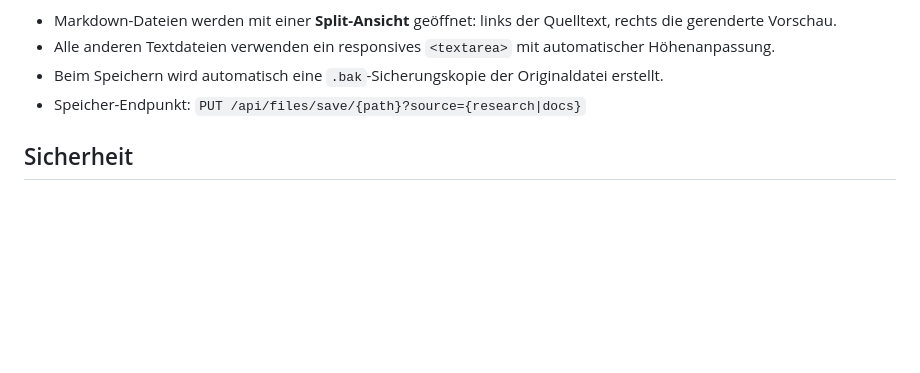
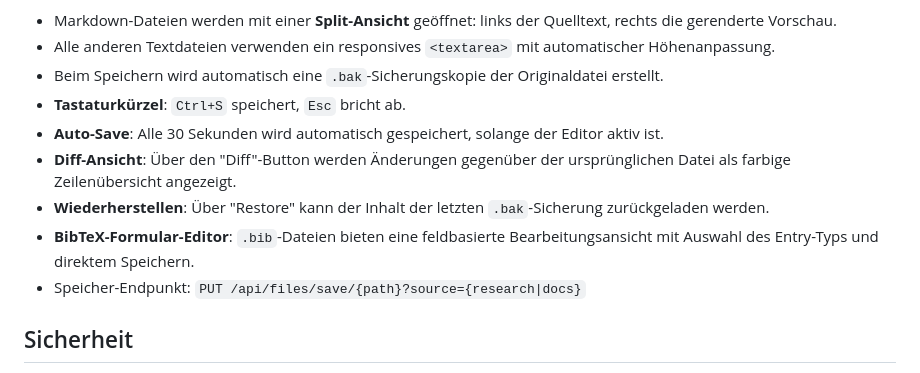
Before and after one commit to Thomas-Heisig/Brain-5D, a Markdown page: docs/03-dashboard/DASHBOARD.md, the part around the change. GitHub-like rendering; blank space fills up the shorter version.

```diff
--- a/docs/03-dashboard/DASHBOARD.md
+++ b/docs/03-dashboard/DASHBOARD.md
@@ -125,6 +125,15 @@ verworfen werden.
   automatischer Höhenanpassung.
 - Beim Speichern wird automatisch eine `.bak`-Sicherungskopie der
   Originaldatei erstellt.
+- **Tastaturkürzel**: `Ctrl+S` speichert, `Esc` bricht ab.
+- **Auto-Save**: Alle 30 Sekunden wird automatisch gespeichert, solange
+  der Editor aktiv ist.
+- **Diff-Ansicht**: Über den "Diff"-Button werden Änderungen gegenüber
+  der ursprünglichen Datei als farbige Zeilenübersicht angezeigt.
+- **Wiederherstellen**: Über "Restore" kann der Inhalt der letzten
+  `.bak`-Sicherung zurückgeladen werden.
+- **BibTeX-Formular-Editor**: `.bib`-Dateien bieten eine feldbasierte
+  Bearbeitungsansicht mit Auswahl des Entry-Typs und direktem Speichern.
 - Speicher-Endpunkt: `PUT /api/files/save/{path}?source={research|docs}`
 
 ## Sicherheit
```
Also changed, not shown: docs/07-changelog/CHANGELOG.md (+17 -0 lines).
